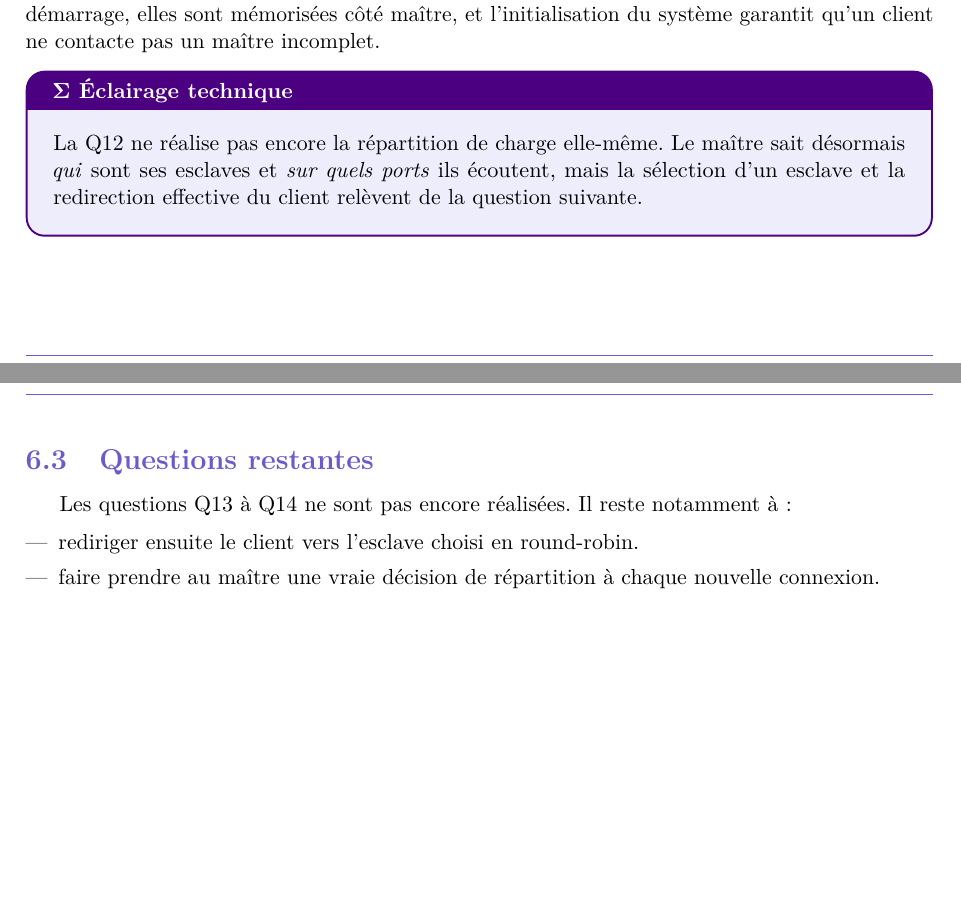
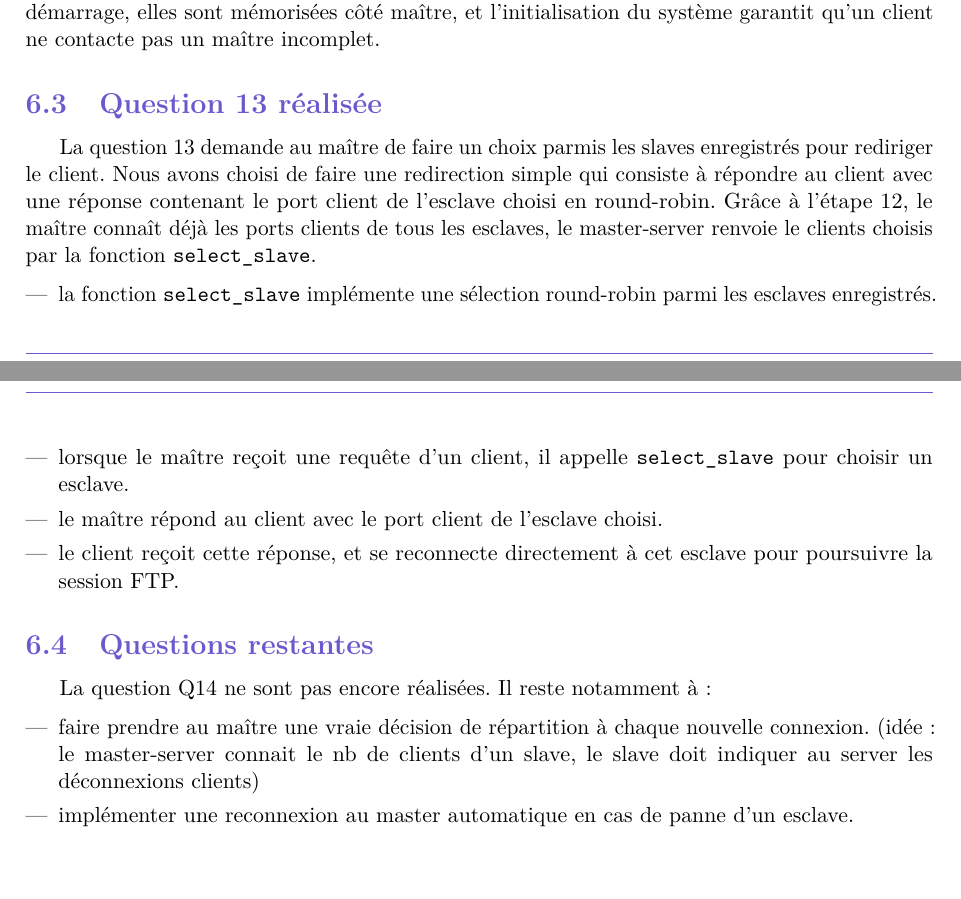
Before and after one commit to baptiste-cassou/FTP_Projet, a LaTeX document (CR.tex): two parts of pages 16 and 17 of 18, joined at a grey line, cut so that both start at the same text. Compiled offline with pdfLaTeX.

Commit message:
script demo + CR

```diff
--- a/CR.tex
+++ b/CR.tex
@@ -822,20 +822,34 @@ Ce choix est cohérent avec le sujet : les informations sont bien transmises au
 maître au démarrage, elles sont mémorisées côté maître, et l'initialisation du
 système garantit qu'un client ne contacte pas un maître incomplet.
 
-\begin{sciencebox}
-La Q12 ne réalise pas encore la répartition de charge elle-même. Le maître sait
-désormais \emph{qui} sont ses esclaves et \emph{sur quels ports} ils écoutent,
-mais la sélection d'un esclave et la redirection effective du client relèvent de
-la question suivante.
-\end{sciencebox}
+\subsection{Question 13 réalisée}
+
+La question 13 demande au maître de faire un choix parmis les slaves enregistrés pour rediriger le client.
+Nous avons choisi de faire une redirection simple qui consiste à répondre au client avec une réponse contenant le port client de l'esclave choisi en round-robin.
+Grâce à l'étape 12, le maître connaît déjà les ports clients de tous les esclaves, le master-server renvoie le clients choisis par la fonction \texttt{select\_slave}.
+
+\begin{itemize}[leftmargin=*]
+    \item la fonction \texttt{select\_slave} implémente une sélection round-robin parmi les esclaves enregistrés.
+    \item lorsque le maître reçoit une requête d'un client, il appelle \texttt{select\_slave} pour choisir un esclave.
+    \item le maître répond au client avec le port client de l'esclave choisi.
+    \item le client reçoit cette réponse, et se reconnecte directement à cet esclave pour poursuivre la session FTP.
+\end{itemize}
+
+%\begin{sciencebox}
+%La Q12 ne réalise pas encore la répartition de charge elle-même. Le maître sait
+%désormais \emph{qui} sont ses esclaves et \emph{sur quels ports} ils écoutent,
+%mais la sélection d'un esclave et la redirection effective du client relèvent de
+%la question suivante.
+%\end{sciencebox}
+
 
 \subsection{Questions restantes}
 
-Les questions Q13 à Q14 ne sont pas encore réalisées. Il reste notamment à :
+La question Q14 ne sont pas encore réalisées. Il reste notamment à :
 
 \begin{itemize}[leftmargin=*]
-    \item rediriger ensuite le client vers l'esclave choisi en round-robin.
-    \item faire prendre au maître une vraie décision de répartition à chaque nouvelle connexion.
+    \item faire prendre au maître une vraie décision de répartition à chaque nouvelle connexion. (idée: le master-server connait le nb de clients d'un slave, le slave doit indiquer au server les déconnexions clients)
+    \item implémenter une reconnexion au master automatique en cas de panne d'un esclave.
 \end{itemize}
 
 \newpage \section{Etape 4 : Opérations avancées}
```
Also changed, not shown: 4 other files.
